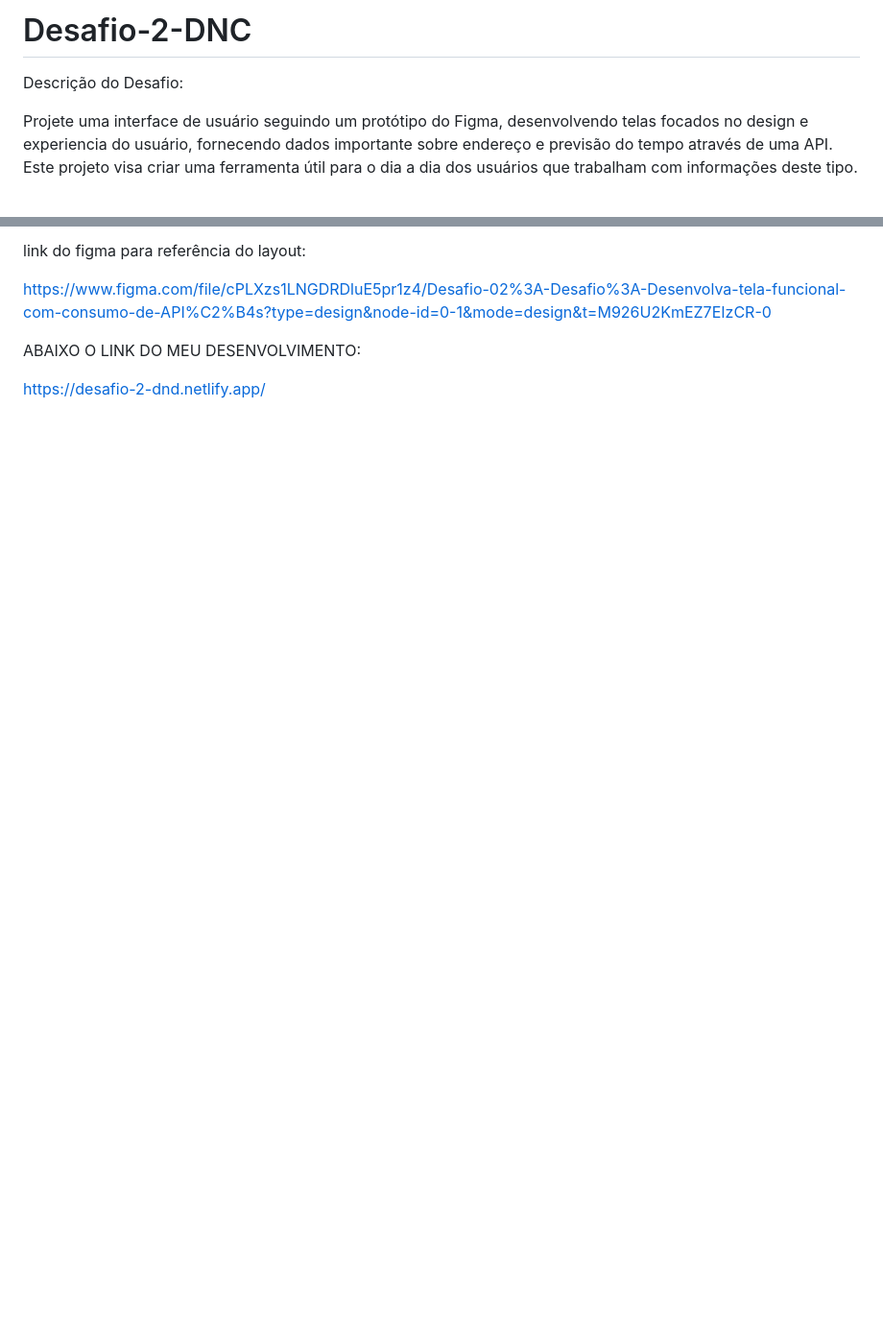
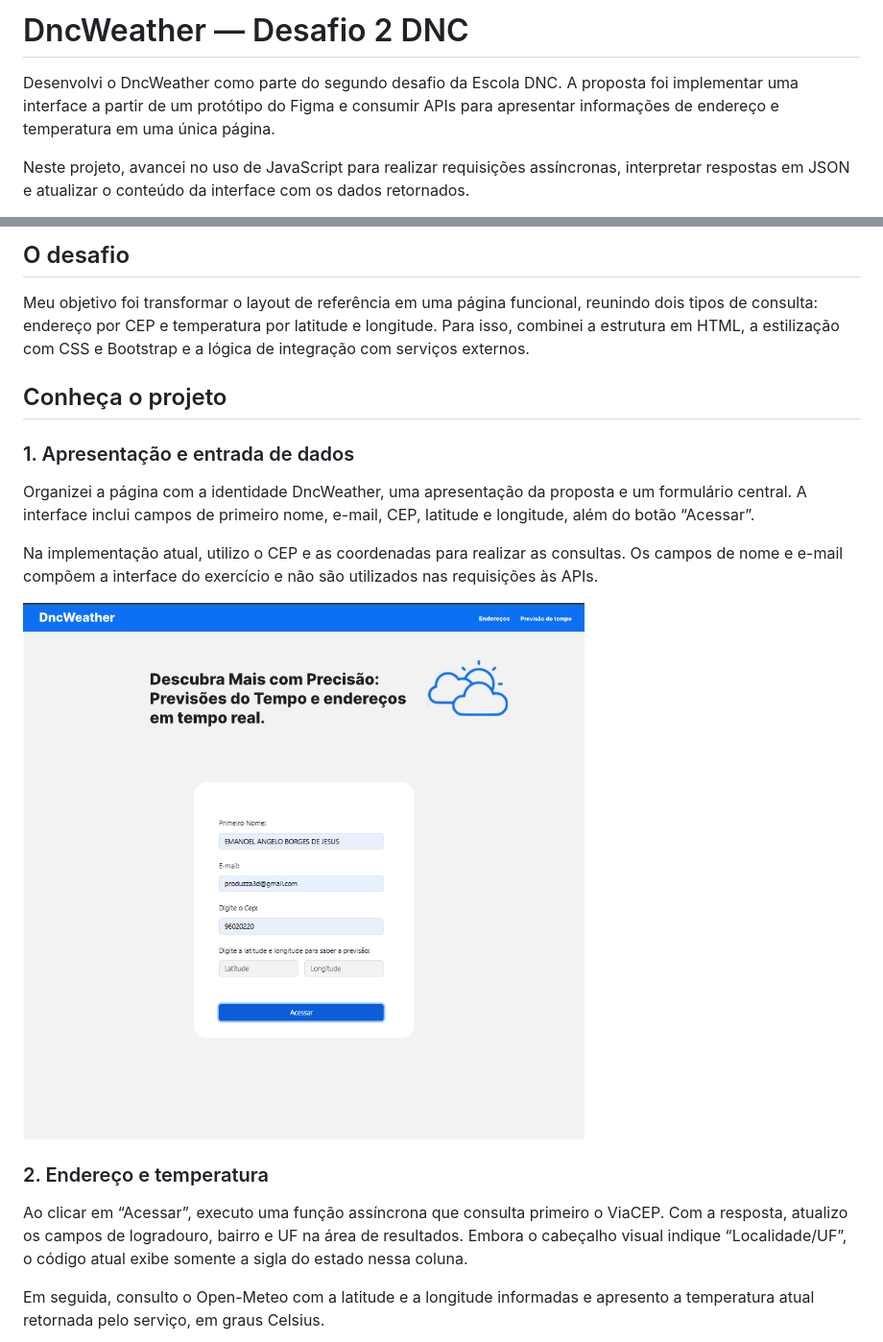
Before and after one commit to EmanoelAngelo/Desafio-2-DNC, a Markdown page: README.md, 2 parts joined by grey strips. Shown: that part at 96% size. Rendered like a GitHub page; pictures changed too: docs/images/01-formulario.png (added); blank space fills up the shorter version.

Commit message:
docs: apresenta DncWeather com capturas e descrição das integrações

```diff
--- a/README.md
+++ b/README.md
@@ -1,11 +1,6 @@
-# Desafio-2-DNC
+# DncWeather — Desafio 2 DNC
 
-Descrição do Desafio:
+Desenvolvi o DncWeather como parte do segundo desafio da Escola DNC. A proposta foi implementar uma interface a partir de um protótipo do Figma e consumir APIs para apresentar informações de endereço e temperatura em uma única página.
 
-Projete uma interface de usuário seguindo um protótipo do
-Figma, desenvolvendo telas focados no design e experiencia
-do usuário, fornecendo dados importante sobre endereço e
-previsão do tempo através de uma API. Este projeto visa criar
-uma ferramenta útil para o dia a dia dos usuários que
-trabalham com informações deste tipo.
+Neste projeto, avancei no uso de JavaScript para realizar requisições assíncronas, interpretar respostas em JSON e atualizar o conteúdo da interface com os dados retornados.
 
@@ -12,8 +8,21 @@ trabalham com informações deste tipo.
 
-link do figma para referência do layout:
+## O desafio
 
-https://www.figma.com/file/cPLXzs1LNGDRDluE5pr1z4/Desafio-02%3A-Desafio%3A-Desenvolva-tela-funcional-com-consumo-de-API%C2%B4s?type=design&node-id=0-1&mode=design&t=M926U2KmEZ7EIzCR-0
+Meu objetivo foi transformar o layout de referência em uma página funcional, reunindo dois tipos de consulta: endereço por CEP e temperatura por latitude e longitude. Para isso, combinei a estrutura em HTML, a estilização com CSS e Bootstrap e a lógica de integração com serviços externos.
 
-ABAIXO O LINK DO MEU DESENVOLVIMENTO:
+## Conheça o projeto
 
-https://desafio-2-dnd.netlify.app/
+### 1. Apresentação e entrada de dados
+
+Organizei a página com a identidade DncWeather, uma apresentação da proposta e um formulário central. A interface inclui campos de primeiro nome, e-mail, CEP, latitude e longitude, além do botão “Acessar”.
+
+Na implementação atual, utilizo o CEP e as coordenadas para realizar as consultas. Os campos de nome e e-mail compõem a interface do exercício e não são utilizados nas requisições às APIs.
+
+![Página inicial do DncWeather com apresentação e formulário de consulta](docs/images/01-formulario.png)
+
+### 2. Endereço e temperatura
+
+Ao clicar em “Acessar”, executo uma função assíncrona que consulta primeiro o ViaCEP. Com a resposta, atualizo os campos de logradouro, bairro e UF na área de resultados. Embora o cabeçalho visual indique “Localidade/UF”, o código atual exibe somente a sigla do estado nessa coluna.
+
+Em seguida, consulto o Open-Meteo com a latitude e a longitude informadas e apresento a temperatura atual retornada pelo serviço, em graus Celsius.
+
```
Also changed, not shown: other parts of README.md (+73 -0 lines), docs/images/02-resultados.png (added).
